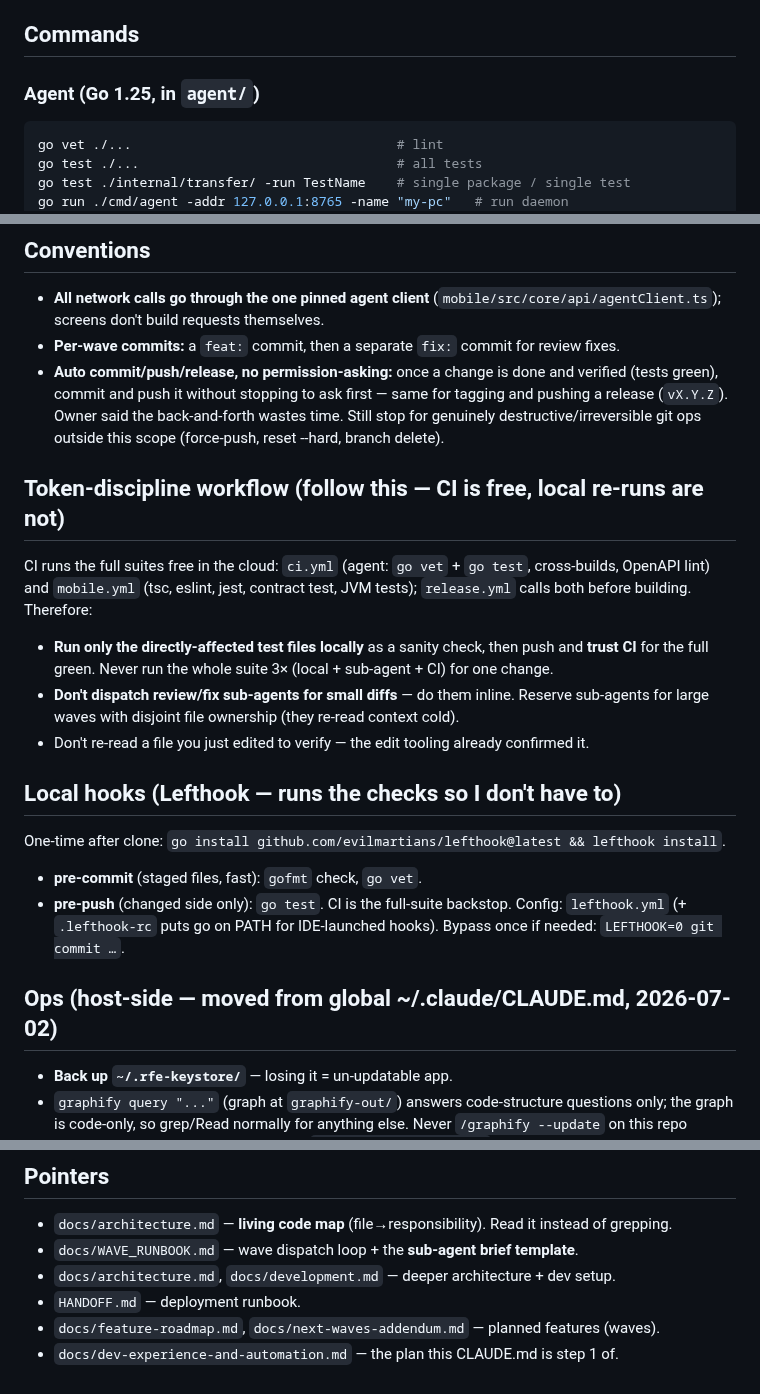
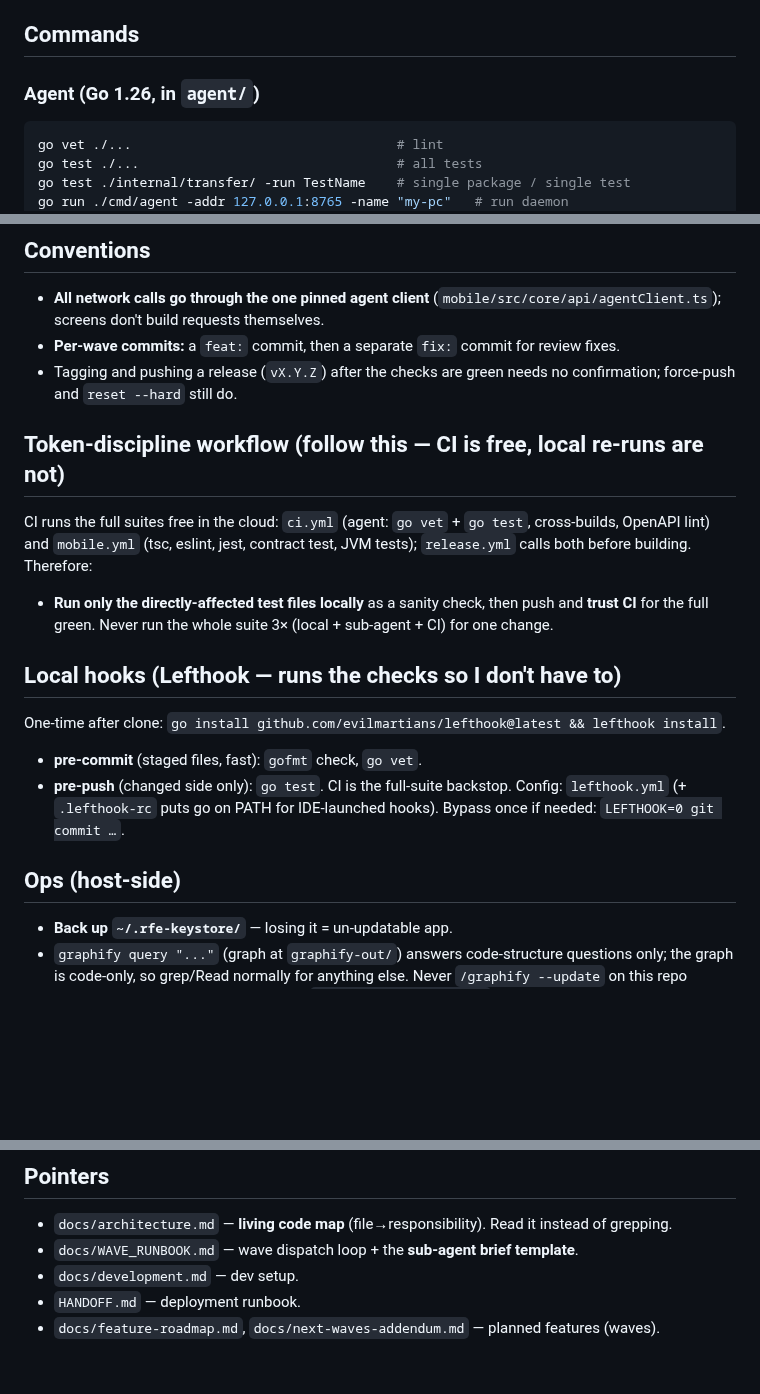
Before and after one commit to ZaidQamhieh/remote-file-explorer, a Markdown page: CLAUDE.md, 3 parts joined by grey strips. Drawn GitHub-style; blank space fills up the shorter version.

Commit message:
docs: prune CLAUDE.md (stale versions and layout, duplicated global rules, history notes)
Go 1.25 -> go.mod version, Flutter patch version dropped, layout list replaced by the pointer to docs/architecture.md,
removed rules that the owner's global rules already state (sub-agents, commit/push) and one-off history comments.
Release tagging authorisation kept in one line.

````diff
--- a/CLAUDE.md
+++ b/CLAUDE.md
@@ -19,7 +17,7 @@ outer encryption layer; direct internet access requires the PC owner to configur
 
 ## Commands
 
-### Agent (Go 1.25, in `agent/`)
+### Agent (Go 1.26, in `agent/`)
 ```sh
 go vet ./...                                  # lint
 go test ./...                                 # all tests
@@ -151,11 +149,7 @@ protocol/openapi.yaml        shared REST contract
 - **All network calls go through the one pinned agent client** (`mobile/src/core/api/agentClient.ts`); screens
   don't build requests themselves.
 - **Per-wave commits:** a `feat:` commit, then a separate `fix:` commit for review fixes.
-- **Auto commit/push/release, no permission-asking:** once a change is done and
-  verified (tests green), commit and push it without stopping to ask first —
-  same for tagging and pushing a release (`vX.Y.Z`). Owner said the back-and-forth
-  wastes time. Still stop for genuinely destructive/irreversible git ops outside this
-  scope (force-push, reset --hard, branch delete).
+- Tagging and pushing a release (`vX.Y.Z`) after the checks are green needs no confirmation; force-push and `reset --hard` still do.
 
 ## Token-discipline workflow (follow this — CI is free, local re-runs are not)
 
@@ -165,9 +159,6 @@ CI runs the full suites free in the cloud: `ci.yml` (agent: `go vet` + `go test`
 - **Run only the directly-affected test files locally** as a sanity check, then push and
   **trust CI** for the full green. Never run the whole suite 3× (local + sub-agent + CI)
   for one change.
-- **Don't dispatch review/fix sub-agents for small diffs** — do them inline. Reserve
-  sub-agents for large waves with disjoint file ownership (they re-read context cold).
-- Don't re-read a file you just edited to verify — the edit tooling already confirmed it.
 
 ## Local hooks (Lefthook — runs the checks so I don't have to)
 
@@ -177,7 +168,7 @@ One-time after clone: `go install github.com/evilmartians/lefthook@latest && lef
 Config: `lefthook.yml` (+ `.lefthook-rc` puts go on PATH for IDE-launched hooks).
 Bypass once if needed: `LEFTHOOK=0 git commit …`.
 
-## Ops (host-side — moved from global ~/.claude/CLAUDE.md, 2026-07-02)
+## Ops (host-side)
 
 - **Back up `~/.rfe-keystore/`** — losing it = un-updatable app.
 - `graphify query "..."` (graph at `graphify-out/`) answers code-structure questions only; the
@@ -199,7 +190,6 @@ Current state, open work, blockers and runbooks live in the knowledge vault card
 
 - `docs/architecture.md` — **living code map** (file→responsibility). Read it instead of grepping.
 - `docs/WAVE_RUNBOOK.md` — wave dispatch loop + the **sub-agent brief template**.
-- `docs/architecture.md`, `docs/development.md` — deeper architecture + dev setup.
+- `docs/development.md` — dev setup.
 - `HANDOFF.md` — deployment runbook.
 - `docs/feature-roadmap.md`, `docs/next-waves-addendum.md` — planned features (waves).
-- `docs/dev-experience-and-automation.md` — the plan this CLAUDE.md is step 1 of.
````
Also changed, not shown: other parts of CLAUDE.md (+1 -3 lines).
